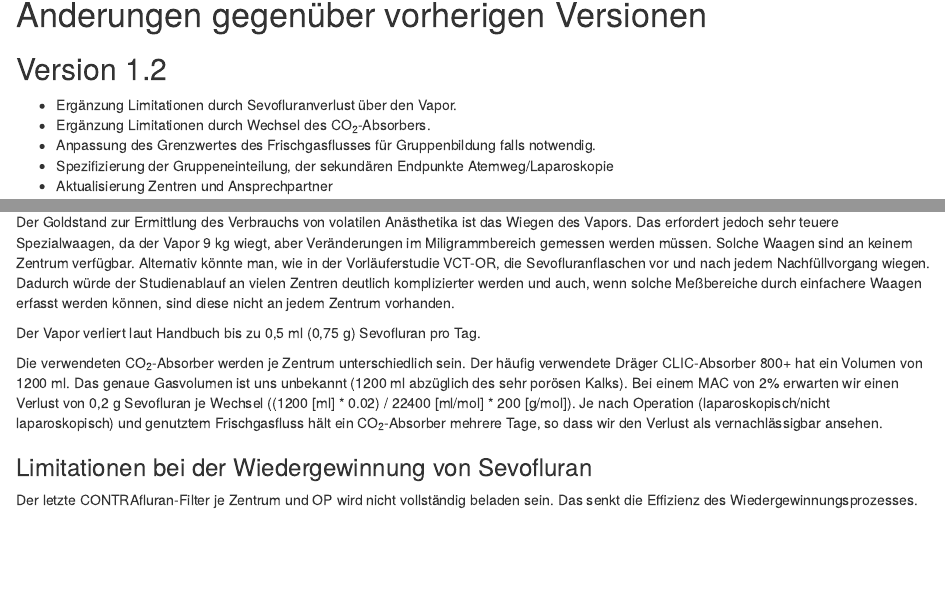
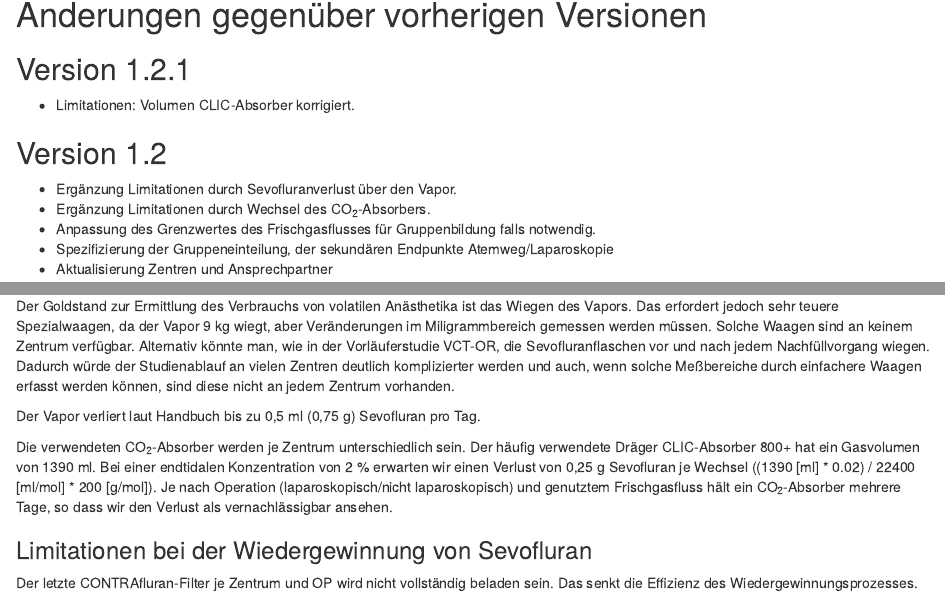
Before and after one commit to umg-minai/vct-or-mc, an R Markdown document (ethics/vct-or-mc-studienprotokoll.Rmd): the page in a window 1100 px wide, from 640 px down, and a second part further down, joined at a grey line. Rendered offline with R 4.5, knitr and Pandoc, with nearby package versions; drawn as R Markdown's standard HTML page in place of the format the file asks for.

Commit message:
fix: CO2 absorver volume

```diff
--- a/ethics/vct-or-mc-studienprotokoll.Rmd
+++ b/ethics/vct-or-mc-studienprotokoll.Rmd
@@ -40,6 +40,10 @@ output:
 ----------------------------------------------------------------------------------
 
 # Änderungen gegenüber vorherigen Versionen
+
+## Version 1.2.1
+
+- Limitationen: Volumen CLIC-Absorber korrigiert.
 
 ## Version 1.2
 
@@ -344,11 +348,10 @@ diese nicht an jedem Zentrum vorhanden.
 Der Vapor verliert laut Handbuch bis zu 0,5 ml (0,75 g) Sevofluran pro Tag.
 
 Die verwendeten CO~2~-Absorber werden je Zentrum unterschiedlich sein.
-Der häufig verwendete Dräger CLIC-Absorber 800+ hat ein Volumen von 1200 ml.
-Das genaue Gasvolumen ist uns unbekannt (1200 ml abzüglich des sehr porösen
-Kalks).
-Bei einem MAC von 2% erwarten wir einen Verlust von 0,2 g Sevofluran je Wechsel
-((1200 [ml] * 0.02) / 22400 [ml/mol] * 200 [g/mol]).
+Der häufig verwendete Dräger CLIC-Absorber 800+ hat ein Gasvolumen von 1390 ml.
+Bei einer endtidalen Konzentration von 2 % erwarten wir einen Verlust
+von 0,25 g Sevofluran je Wechsel
+((1390 [ml] * 0.02) / 22400 [ml/mol] * 200 [g/mol]).
 Je nach Operation (laparoskopisch/nicht laparoskopisch) und genutztem
 Frischgasfluss hält ein CO~2~-Absorber mehrere Tage, so dass wir den Verlust als
 vernachlässigbar ansehen.
```
